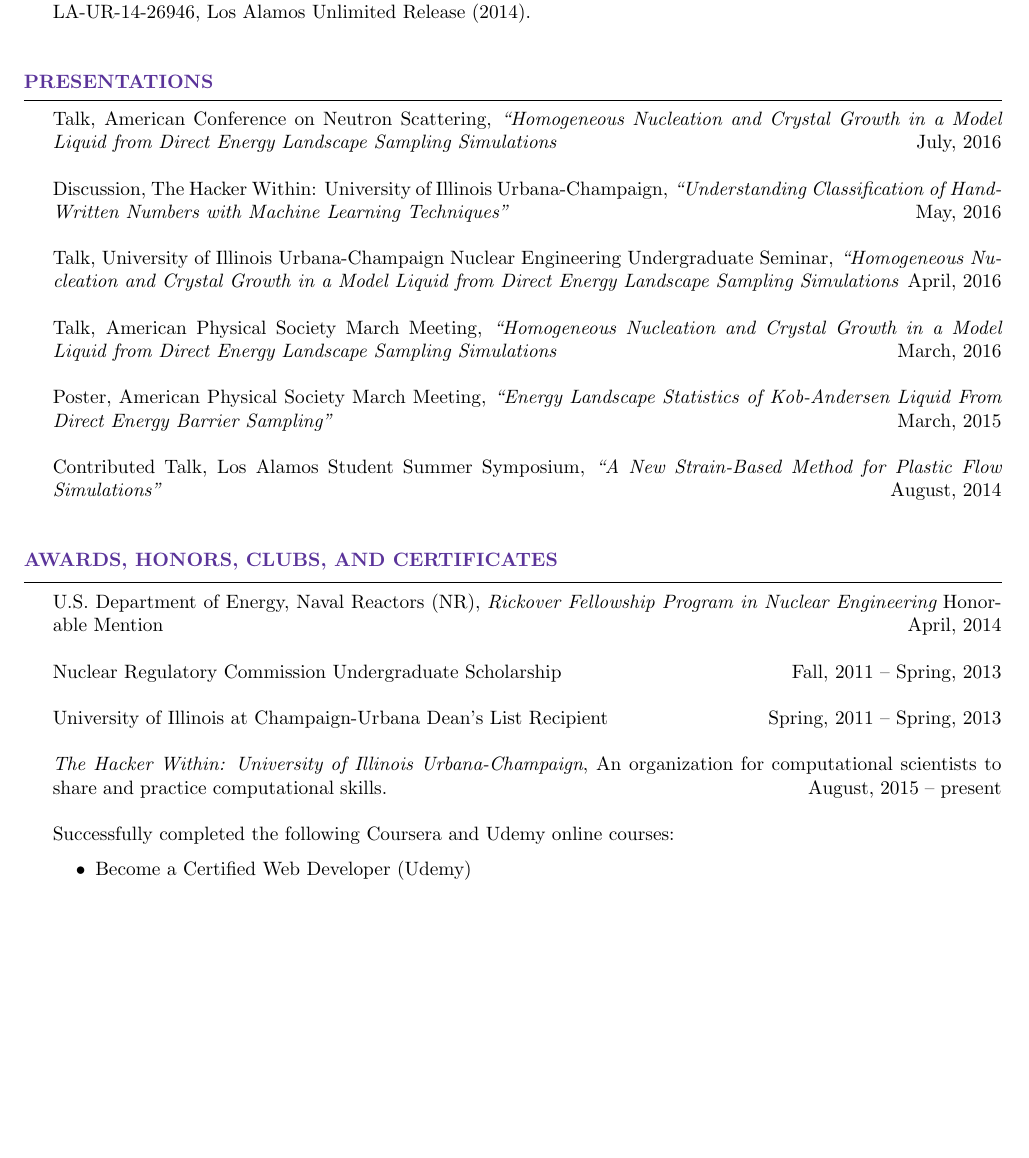
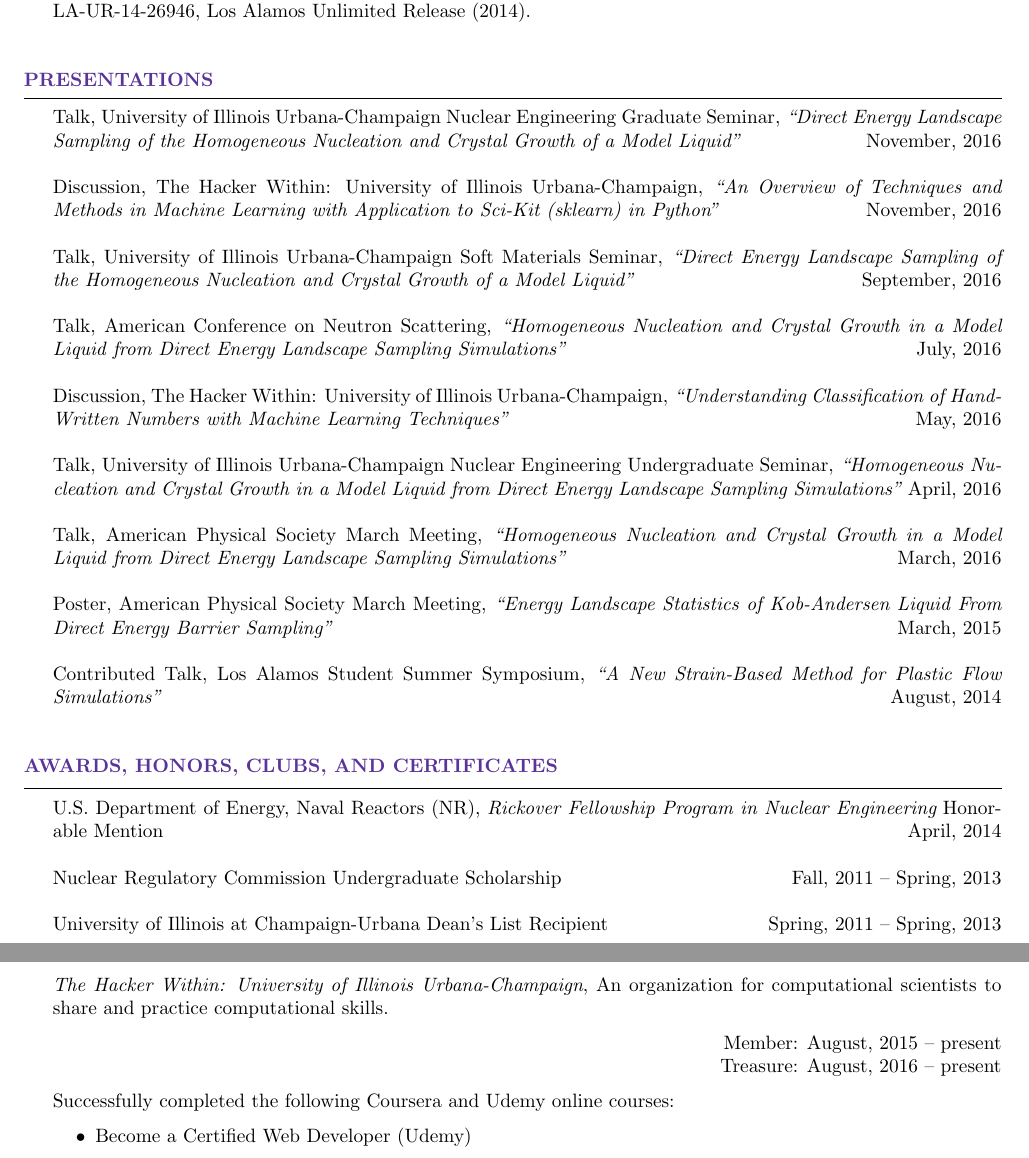
Before and after one commit to walternathan6754/Resume-CV, a LaTeX CV (cv.tex): part of page 3 of 4 before the commit and two parts of pages 3 and 4 of 4 after it, the two joined at a grey line, cut so that both start at the same text, the shorter picture padded with empty space. Compiled offline with pdfLaTeX.

Commit message:
updated presentations 11/16/16

```diff
--- a/cv.tex
+++ b/cv.tex
@@ -179,16 +179,25 @@ Overall GPA: 3.84/4.00
 \end{rSection}
 
 \begin{rSection}{Presentations}
-	Talk, American Conference on Neutron Scattering, {\it{``Homogeneous Nucleation and Crystal Growth in a Model Liquid from Direct Energy Landscape Sampling Simulations}} \hfill {July, 2016}
+	Talk, University of Illinois Urbana-Champaign Nuclear Engineering Graduate Seminar, {\it{``Direct Energy Landscape Sampling of the Homogeneous Nucleation and Crystal Growth of a Model Liquid''}} \hfill {November, 2016}
+	\\
+	\\
+	Discussion, The Hacker Within: University of Illinois Urbana-Champaign, {\it{``An Overview of Techniques and Methods in Machine Learning with Application to Sci-Kit (sklearn) in Python''}} \hfill {November, 2016}
+	\\
+	\\
+	Talk, University of Illinois Urbana-Champaign Soft Materials Seminar, {\it{``Direct Energy Landscape Sampling of the Homogeneous Nucleation and Crystal Growth of a Model Liquid''}} \hfill {September, 2016}
+	\\
+	\\
+	Talk, American Conference on Neutron Scattering, {\it{``Homogeneous Nucleation and Crystal Growth in a Model Liquid from Direct Energy Landscape Sampling Simulations''}} \hfill {July, 2016}
 	\\
 	\\
 	Discussion, The Hacker Within: University of Illinois Urbana-Champaign, {\it{``Understanding Classification of Hand-Written Numbers with Machine Learning Techniques''}} \hfill {May, 2016}
 	\\
 	\\
-	Talk, University of Illinois Urbana-Champaign Nuclear Engineering Undergraduate Seminar, {\it{``Homogeneous Nucleation and Crystal Growth in a Model Liquid from Direct Energy Landscape Sampling Simulations}} \hfill {April, 2016}
+	Talk, University of Illinois Urbana-Champaign Nuclear Engineering Undergraduate Seminar, {\it{``Homogeneous Nucleation and Crystal Growth in a Model Liquid from Direct Energy Landscape Sampling Simulations''}} \hfill {April, 2016}
 	\\
 	\\
-	Talk, American Physical Society March Meeting, {\it{``Homogeneous Nucleation and Crystal Growth in a Model Liquid from Direct Energy Landscape Sampling Simulations}} \hfill {March, 2016} \\
+	Talk, American Physical Society March Meeting, {\it{``Homogeneous Nucleation and Crystal Growth in a Model Liquid from Direct Energy Landscape Sampling Simulations''}} \hfill {March, 2016} \\
 	\\
 	Poster, American Physical Society March Meeting, {\it{``Energy Landscape Statistics of Kob-Andersen Liquid From Direct Energy Barrier Sampling''}} \hfill {March, 2015} \\
 	\\
@@ -206,9 +215,13 @@ U.S. Department of Energy, Naval Reactors (NR), {\it Rickover Fellowship Program
 University of Illinois at Champaign-Urbana Dean's List Recipient \hfill{Spring, 2011 -- Spring, 2013}
 \\
 \\
-{\it{The Hacker Within: University of Illinois Urbana-Champaign}}, An organization for computational scientists to share and practice computational skills. \hspace{7.5cm}August, 2015 -- present
+{\it{The Hacker Within: University of Illinois Urbana-Champaign}}, An organization for computational scientists to share and practice computational skills.
+\begin{flushright}
+Member:   August, 2015 -- present
 \\
-\\
+Treasure: August, 2016 -- present
+\end{flushright}
+
 Successfully completed the following Coursera and Udemy online courses:
 \begin{itemize}
 	\item Become a Certified Web Developer (Udemy)
```
Also changed, not shown: cv.pdf.
